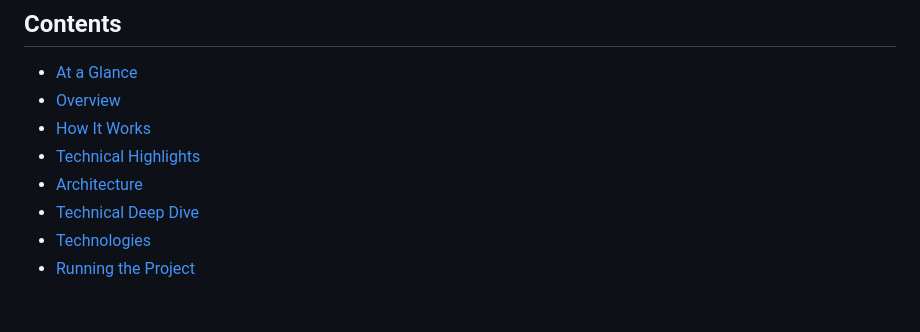
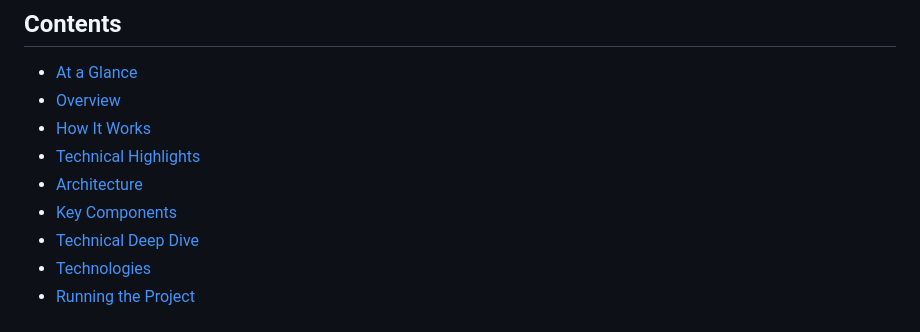
Before and after one commit to ncrpugh/StarQuery, a Markdown page: README.md, the part around the change. GitHub-like rendering.

```diff
--- a/README.md
+++ b/README.md
@@ -13,6 +13,7 @@ StarQuery is an educational browser-based game that teaches SQL through spaceshi
 - [How It Works](#how-it-works)
 - [Technical Highlights](#technical-highlights)
 - [Architecture](#architecture)
+- [Key Components](#key-components)
 - [Technical Deep Dive](#technical-deep-dive)
 - [Technologies](#technologies)
 - [Running the Project](#running-the-project)
```
